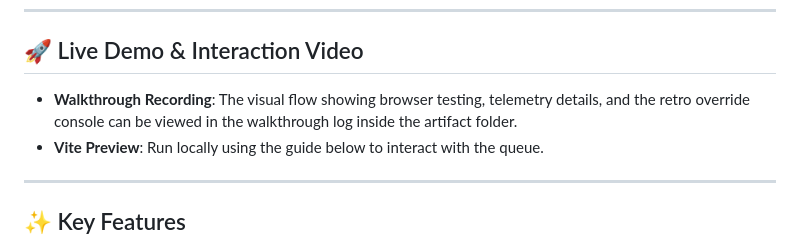
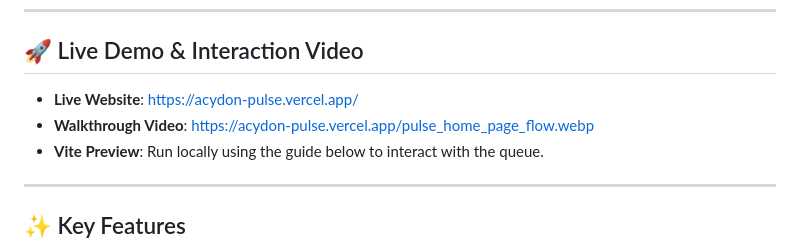
Before and after one commit to Madhavhk04/Acydon-Pulse, a Markdown page: README.md, the part around the change. Rendered like a GitHub page.

Commit message:
Update README.md with live website and walkthrough video links

```diff
--- a/README.md
+++ b/README.md
@@ -7,7 +7,8 @@ Built as part of the **Acdyon Technologies Frontend Engineering Challenge** (Par
 ---
 
 ## 🚀 Live Demo & Interaction Video
-* **Walkthrough Recording**: The visual flow showing browser testing, telemetry details, and the retro override console can be viewed in the walkthrough log inside the artifact folder.
+* **Live Website**: [https://acydon-pulse.vercel.app/](https://acydon-pulse.vercel.app/)
+* **Walkthrough Video**: [https://acydon-pulse.vercel.app/pulse_home_page_flow.webp](https://acydon-pulse.vercel.app/pulse_home_page_flow.webp)
 * **Vite Preview**: Run locally using the guide below to interact with the queue.
 
 ---
```
